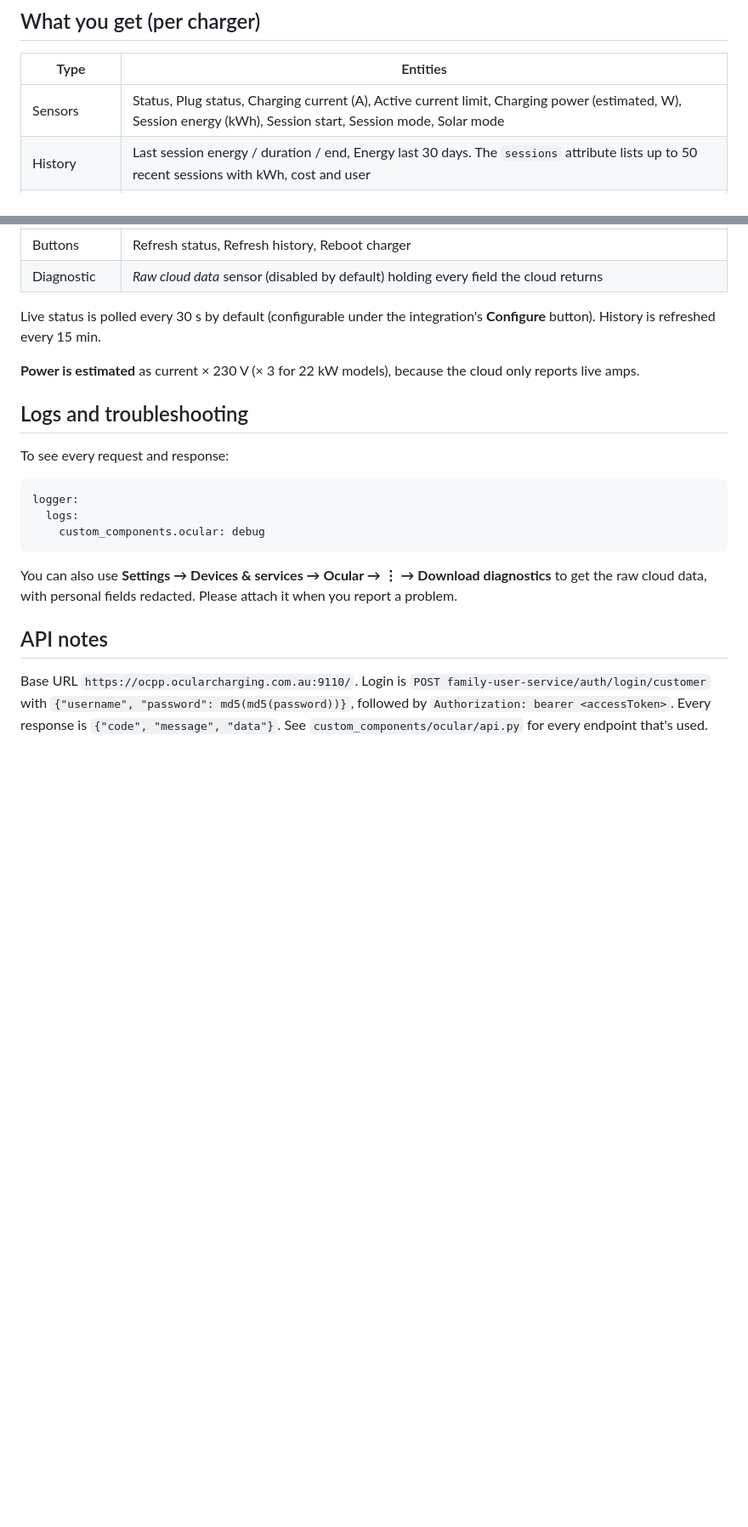
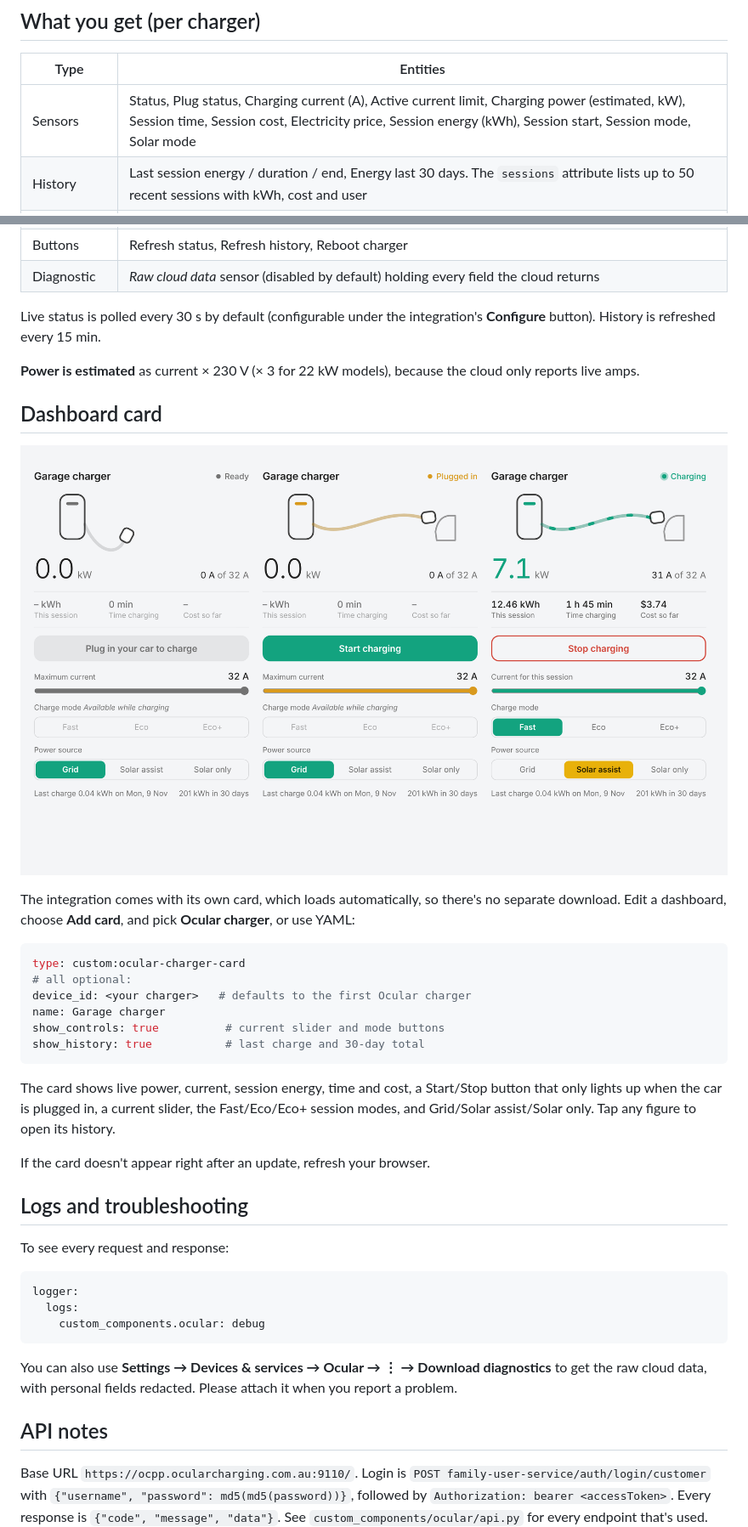
Before and after one commit to rickevans86/HomeAssistant_OcularIQ, a Markdown page: README.md, 2 parts joined by grey strips. Shown at 85% size. Drawn GitHub-style; pictures changed too: docs/card.png (added); blank space fills up the shorter version.

````diff
--- a/README.md
+++ b/README.md
@@ -18,7 +18,7 @@ Then go to **Settings → Devices & services → Add integration → Ocular** an
 
 | Type | Entities |
 |---|---|
-| Sensors | Status, Plug status, Charging current (A), Active current limit, Charging power (estimated, W), Session energy (kWh), Session start, Session mode, Solar mode |
+| Sensors | Status, Plug status, Charging current (A), Active current limit, Charging power (estimated, kW), Session time, Session cost, Electricity price, Session energy (kWh), Session start, Session mode, Solar mode |
 | History | Last session energy / duration / end, Energy last 30 days. The `sessions` attribute lists up to 50 recent sessions with kWh, cost and user |
 | Binary sensors | Plugged in, Charging, Online |
 | Switches | **Charge** (on = remote start, off = remote stop), Plug and charge |
@@ -30,6 +30,25 @@ Then go to **Settings → Devices & services → Add integration → Ocular** an
 Live status is polled every 30 s by default (configurable under the integration's **Configure** button). History is refreshed every 15 min.
 
 **Power is estimated** as current × 230 V (× 3 for 22 kW models), because the cloud only reports live amps.
+
+## Dashboard card
+
+![Ocular charger card](docs/card.png)
+
+The integration comes with its own card, which loads automatically, so there's no separate download. Edit a dashboard, choose **Add card**, and pick **Ocular charger**, or use YAML:
+
+```yaml
+type: custom:ocular-charger-card
+# all optional:
+device_id: <your charger>   # defaults to the first Ocular charger
+name: Garage charger
+show_controls: true          # current slider and mode buttons
+show_history: true           # last charge and 30-day total
+```
+
+The card shows live power, current, session energy, time and cost, a Start/Stop button that only lights up when the car is plugged in, a current slider, the Fast/Eco/Eco+ session modes, and Grid/Solar assist/Solar only. Tap any figure to open its history.
+
+If the card doesn't appear right after an update, refresh your browser.
 
 ## Logs and troubleshooting
 
````
Also changed, not shown: 9 other files.
